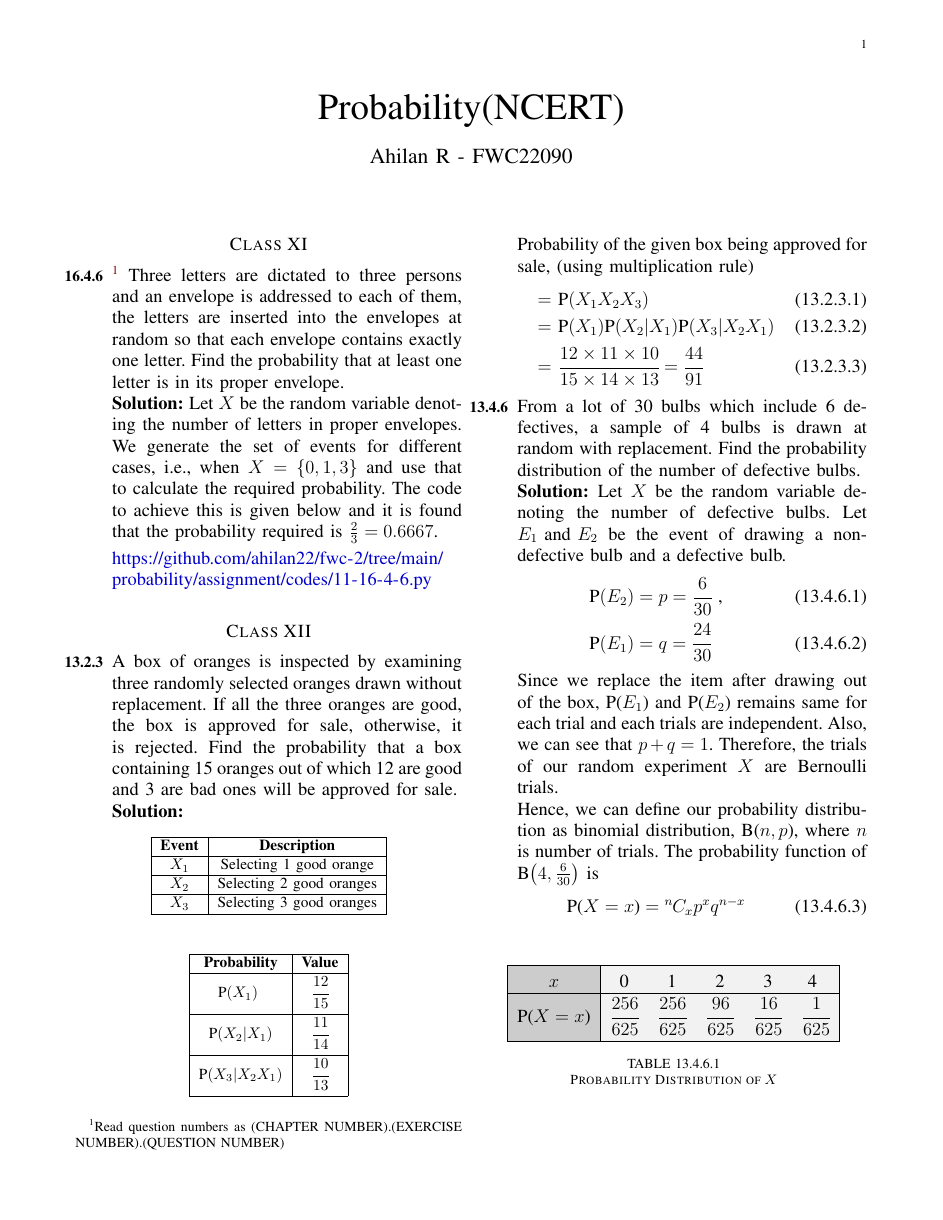
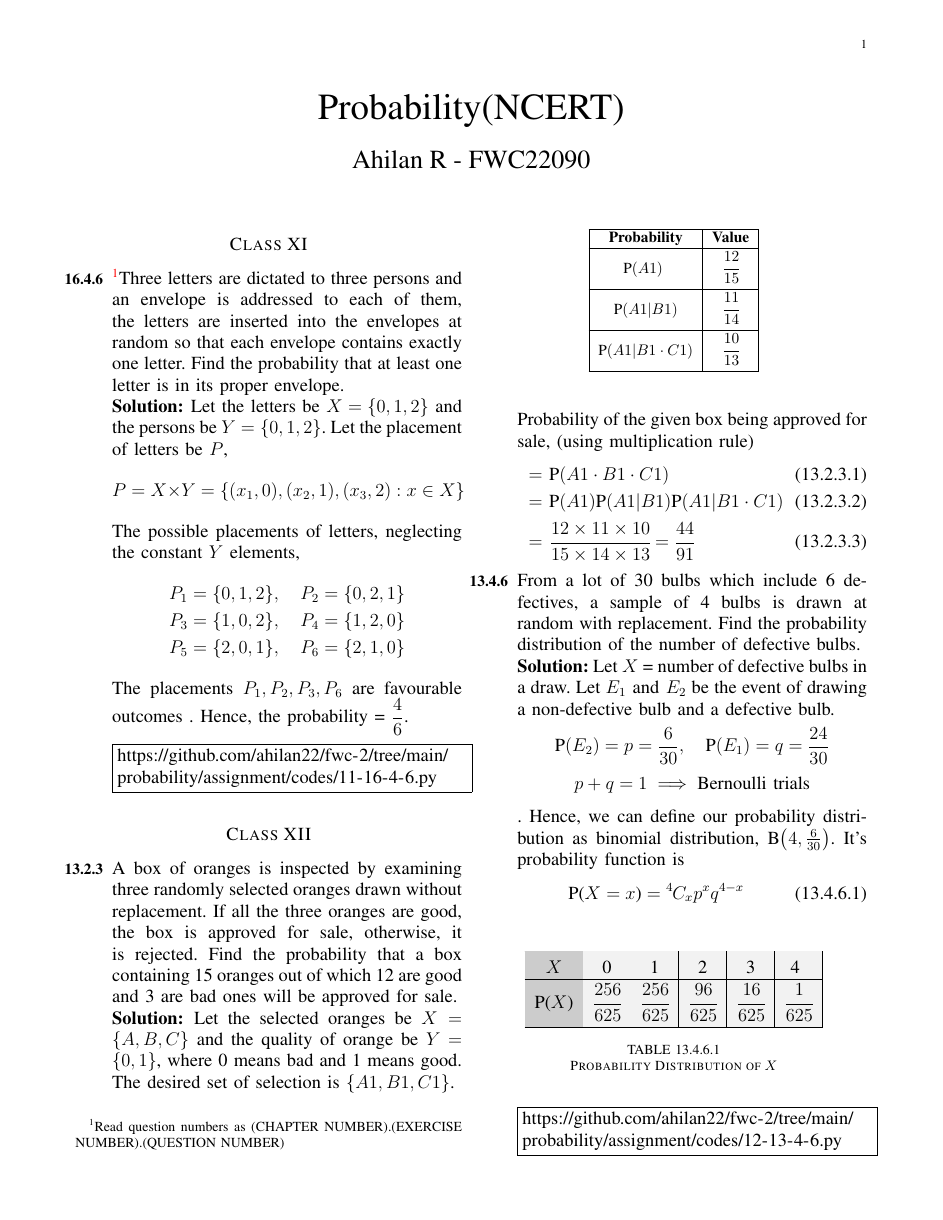
Before and after one commit to ahilan22/fwc-2, a LaTeX problem sheet (probability/assignment/assign.tex): the whole page. Compiled offline with pdfLaTeX.

Commit message:
ncert class 11, 12
new notation, doc-explained code, added code for 12-13-4-6

```diff
--- a/probability/assignment/assign.tex
+++ b/probability/assignment/assign.tex
@@ -5,9 +5,7 @@
 \usepackage{hyperref,xcolor}
 \hypersetup{
     colorlinks,
-    linkcolor={red!50!black},
-    citecolor={blue!50!black},
-    urlcolor={blue!80!black}
+    urlcolor={black}	%black!50!blue
 }
 
 \providecommand{\brak}[1]{\ensuremath{\left(#1\right)}}
@@ -43,21 +39,26 @@
 \numberwithin{equation}{enumi}
 \setcounter{enumi}{3}
 \setcounter{enumii}{6}
-\item \footnote{Read question numbers as (CHAPTER NUMBER).(EXERCISE NUMBER).(QUESTION NUMBER)} Three letters are dictated to three persons and an envelope is addressed to each of them, the letters are inserted into the envelopes at random so that each envelope contains exactly one letter. Find the probability that at least one letter is in its proper envelope.\\
-  \solution
-		Let $X$ be the random variable denoting the number of letters in proper envelopes. We generate the set of events for different cases, i.e., when $X = \cbrak{0,1,3}$ and use that to calculate the required probability. The code to achieve this is given below and it is found that the probability required is $\frac{2}{3} = 0.6667$.
-%	\varsol
-%		Let $X$ be the random variable denoting the number of letters in proper envelopes. Then the total number of outcomes in this experiment's sample space is given by \[n(S)=3!=6 \numberthis \] So, the possible values for $X$ are \cbrak{0,1,3}. And,
-%  \begin{align}
-%	  n(X=1) &= \comb{3}{1} \times 1 \times 1 = 3 \\
-%	  n(X=3) &= 1 \times 1 \times 1 = 1
-%  \end{align}
-%  \begin{align}
-%	  \therefore \text{P}_{req} = \cfrac{n(X=1)+n(X=3)}{n(S)} = \cfrac{4}{6} = \cfrac{2}{3}
-%  \end{align}
+\item \footnote{Read question numbers as (CHAPTER NUMBER).(EXERCISE NUMBER).(QUESTION NUMBER)}Three letters are dictated to three persons and an envelope is addressed to each of them, the letters are inserted into the envelopes at random so that each envelope contains exactly one letter. Find the probability that at least one letter is in its proper envelope.\\
+	\solution
+		Let the letters be $X = \cbrak{0,1,2}$ and the persons be $Y = \cbrak{0,1,2}$. Let the placement of letters be $P$,
+		\[P = X \times Y = \cbrak{(x_1,0),(x_2,1),(x_3,2): x \in X} \]
+  The possible placements of letters, neglecting the constant $Y$ elements, %as generated by the code are
+  \begin{align*}
+	  P_1 = \cbrak{0,1,2} &, \quad P_2 = \cbrak{0,2,1} \\
+	  P_3 = \cbrak{1,0,2} &, \quad P_4 = \cbrak{1,2,0} \\
+	  P_5 = \cbrak{2,0,1} &, \quad P_6 = \cbrak{2,1,0}
+  \end{align*}
+		The placements $P_1, P_2, P_3, P_6$ are favourable outcomes . % The selection of these favorable placements is done through code.\\[1.5ex]
+		Hence, the probability =  $\dfrac{4}{6}$.\\ %$0.6667$.\\% =
 
-\smallskip
-		\url{https://github.com/ahilan22/fwc-2/tree/main/probability/assignment/codes/11-16-4-6.py}
+\noindent\fbox{%
+    \parbox{\linewidth}{%
+   	%\small{%
+   	\url{https://github.com/ahilan22/fwc-2/tree/main/probability/assignment/codes/11-16-4-6.py}
+   	%}%
+    }%
+}
 \end{enumerate}
 
 \section*{Class XII}
@@ -71,30 +72,22 @@
 \setcounter{enumii}{3}
 \item A box of oranges is inspected by examining three randomly selected oranges drawn without replacement. If all the three oranges are good, the box is approved for sale, otherwise, it is rejected. Find the probability that a box containing 15 oranges out of which 12 are good and 3 are bad ones will be approved for sale.\\
 	\solution
-	\begin{table}[h!]
-	\small
-	\centering
-		\begin{tabular}{|c|c|c|} \hline
-			\textbf{Event}&\textbf{Description}\\ \hline
-			$X_1$&Selecting 1 good orange  \\ \hline
-			$X_2$&Selecting 2 good oranges \\ \hline
-			$X_3$&Selecting 3 good oranges \\ \hline
-		\end{tabular}
-	\end{table}
+		Let the selected oranges be $X = \cbrak{A,B,C}$ and the quality of orange be $Y = \cbrak{0,1}$, where 0 means bad and 1 means good. The desired set of selection is \cbrak{A1,B1,C1}.
 	\begin{table}[h!]
 	\small
 	\centering
 		\begin{tabular}[20pt]{|c|c|c|} \hline
 			\textbf{Probability}&\textbf{Value}\\ \hline
-			P$(X_1)$ \T  &$\cfrac{12}{15}$  \\[1.5ex] \hline
-			P$(X_2|X_1)$&$\cfrac{11}{14}$  \\[1.5ex] \hline
-			P$(X_3|X_2X_1)$&$\cfrac{10}{13}$  \\[1.5ex] \hline
+			P$(A1)$ \T  &$\cfrac{12}{15}$  \\[1.5ex] \hline
+			P$(A1|B1)$&$\cfrac{11}{14}$  \\[1.5ex] \hline
+			P$(A1|B1 \cdot C1)$&$\cfrac{10}{13}$  \\[1.5ex] \hline
 		\end{tabular}
-	\end{table}\\
+	\end{table}
+
 		Probability of the given box being approved for sale, (using multiplication rule)
 	\begin{align}
-		=& \text{ }\text{P}(X_1 X_2 X_3) \\
-		=& \text{ }\text{P}(X_1)\text{P}(X_2|X_1)\text{P}(X_3|X_2X_1) \\
+		=& \text{ }\text{P}(A1 \cdot B1 \cdot C1) \\
+		=& \text{ }\text{P}(A1)\text{P}(A1|B1)\text{P}(A1|B1 \cdot C1) \\
 		=& \text{ }\cfrac{12 \times 11 \times 10}{15 \times 14 \times 13} = \cfrac{44}{91}
 	\end{align}
 
@@ -103,35 +96,31 @@
 \setcounter{enumii}{6}
 \item From a lot of 30 bulbs which include 6 defectives, a sample of 4 bulbs is drawn at random with replacement. Find the probability distribution of the number of defective bulbs.\\
 	\solution
-		Let $X$ be the random variable denoting the number of defective bulbs. Let $E_1 \text{ and } E_2$ be the event of drawing a non-defective bulb and a defective bulb.
-	\begin{align}
-		\text{P}(E_2)&= p = \cfrac{6}{30}  \text{ ,} \\
-		 \text{P}(E_1)&= q = \cfrac{24}{30}
-	\end{align}
-		Since we replace the item after drawing out of the box, P($E_1$) and P($E_2$) remains same for each trial and each trials are independent. Also, we can see that $p+q=1$. Therefore, the trials of our random experiment $X$ are Bernoulli trials. \\
-		Hence, we can define our probability distribution as binomial distribution, B($n,p$), where $n$ is number of trials. The probability function of B$\brak{4,\frac{6}{30}}$ is \[\text{P($X=x$)}=\comb{n}{x}p^xq^{n-x} \numberthis \]
-%	\begin{table}[h]
-%	\small
-%	\centering
-%		\begin{tabular}[20pt]{|c|c|c|} \hline
-%			\T \B \textbf{Probability}&\textbf{Calculation}&\textbf{Value}\\ \hline
-%			P$(X=0)$ \T \B &$\comb{4}{0} \times \cfrac{24}{30}\times \cfrac{24}{30}\times \cfrac{24}{30}\times \cfrac{24}{30}$ &$\cfrac{256}{625}$ \\[1.5ex] \hline
-%			P$(X=1)$ \T \B &$\comb{4}{1} \times \cfrac{6}{30}\times \cfrac{24}{30}\times \cfrac{24}{30}\times \cfrac{24}{30}$  &$\cfrac{256}{625}$ \\[1.5ex] \hline
-%			P$(X=2)$ \T \B &$\comb{4}{2} \times \cfrac{6}{30}\times \cfrac{6}{30}\times \cfrac{24}{30}\times \cfrac{24}{30}$   &$\cfrac{96}{625}$  \\[1.5ex] \hline
-%			P$(X=3)$ \T \B &$\comb{4}{3} \times \cfrac{6}{30}\times \cfrac{6}{30}\times \cfrac{6}{30}\times \cfrac{24}{30}$    &$\cfrac{16}{625}$  \\[1.5ex] \hline
-%			P$(X=4)$ \T \B &$\comb{4}{4} \times \cfrac{6}{30}\times \cfrac{6}{30}\times \cfrac{6}{30}\times \cfrac{6}{30}$     &$\cfrac{1}{625}$   \\[1.5ex] \hline
-%		\end{tabular}
-%	\end{table}
+		Let $X$ = number of defective bulbs in a draw. Let $E_1 \text{ and } E_2$ be the event of drawing a non-defective bulb and a defective bulb.
+	\begin{align*}
+		\text{P}(E_2)= p = \dfrac{6}{30}, \quad \text{P}&(E_1)= q = \dfrac{24}{30}
+	\end{align*}
+		\[p+q=1 \implies \text{Bernoulli trials}\].
+		Hence, we can define our probability distribution as binomial distribution, B$\brak{4,\frac{6}{30}}$. It's probability function is \[\text{P($X=x$)}=\comb{4}{x}p^xq^{4-x} \numberthis \]
 	\begin{table}[h!]
 	\normalsize
 	\centering
 		\newcolumntype{a}{>{\columncolor[gray]{0.95}}c}
 			\begin{tabular}[20pt]{|>{\columncolor[gray]{0.8}}c|a|a|a|a|a|} \hline
-			$x$&0&1&2&3&4 \T \\ \hline
-			P($X=x$)&$\cfrac{256}{625}$&$\cfrac{256}{625}$&$\cfrac{96}{625}$&$\cfrac{16}{625}$&$\cfrac{1}{625}$\\[1.5ex] \hline
+			$X$&0&1&2&3&4 \T \\ \hline
+			P($X$)&$\cfrac{256}{625}$&$\cfrac{256}{625}$&$\cfrac{96}{625}$&$\cfrac{16}{625}$&$\cfrac{1}{625}$\\[1.5ex] \hline
 		\end{tabular}\\[2ex]
 		\caption{Probability Distribution of $X$}
-	\end{table}\\
+	\end{table}
+
+\noindent\fbox{%
+    \parbox{\linewidth}{%
+   	%\small{%
+   	\url{https://github.com/ahilan22/fwc-2/tree/main/probability/assignment/codes/12-13-4-6.py}
+   	%}%
+    }%
+}
+
 \end{enumerate}
 
 \end{document}
```
Also changed, not shown: probability/assignment/codes/12-13-4-6.py (added, +12 -0 lines), probability/assignment/assign.pdf, probability/assignment/assign.tex (4 more changed lines), 1 other file.
